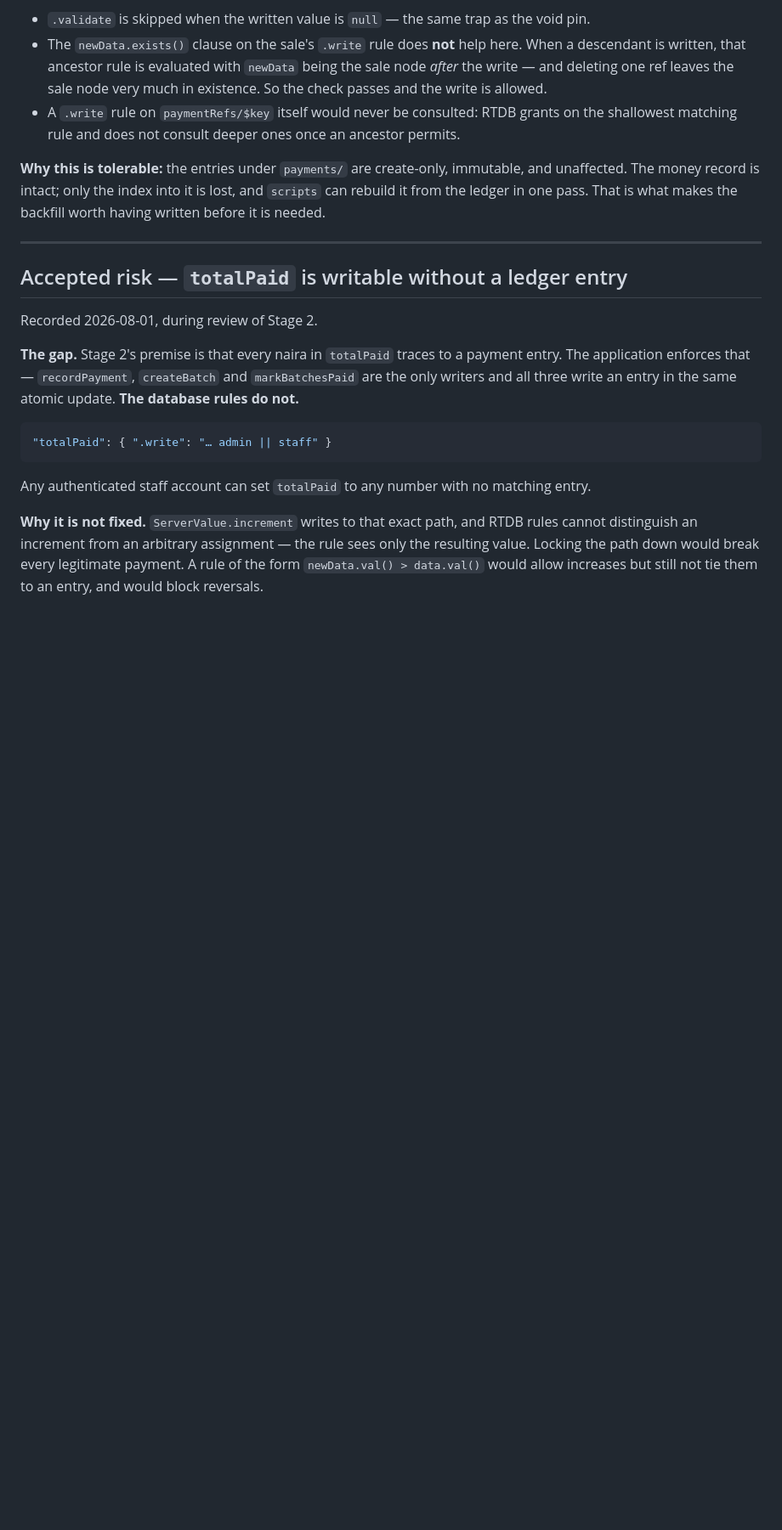
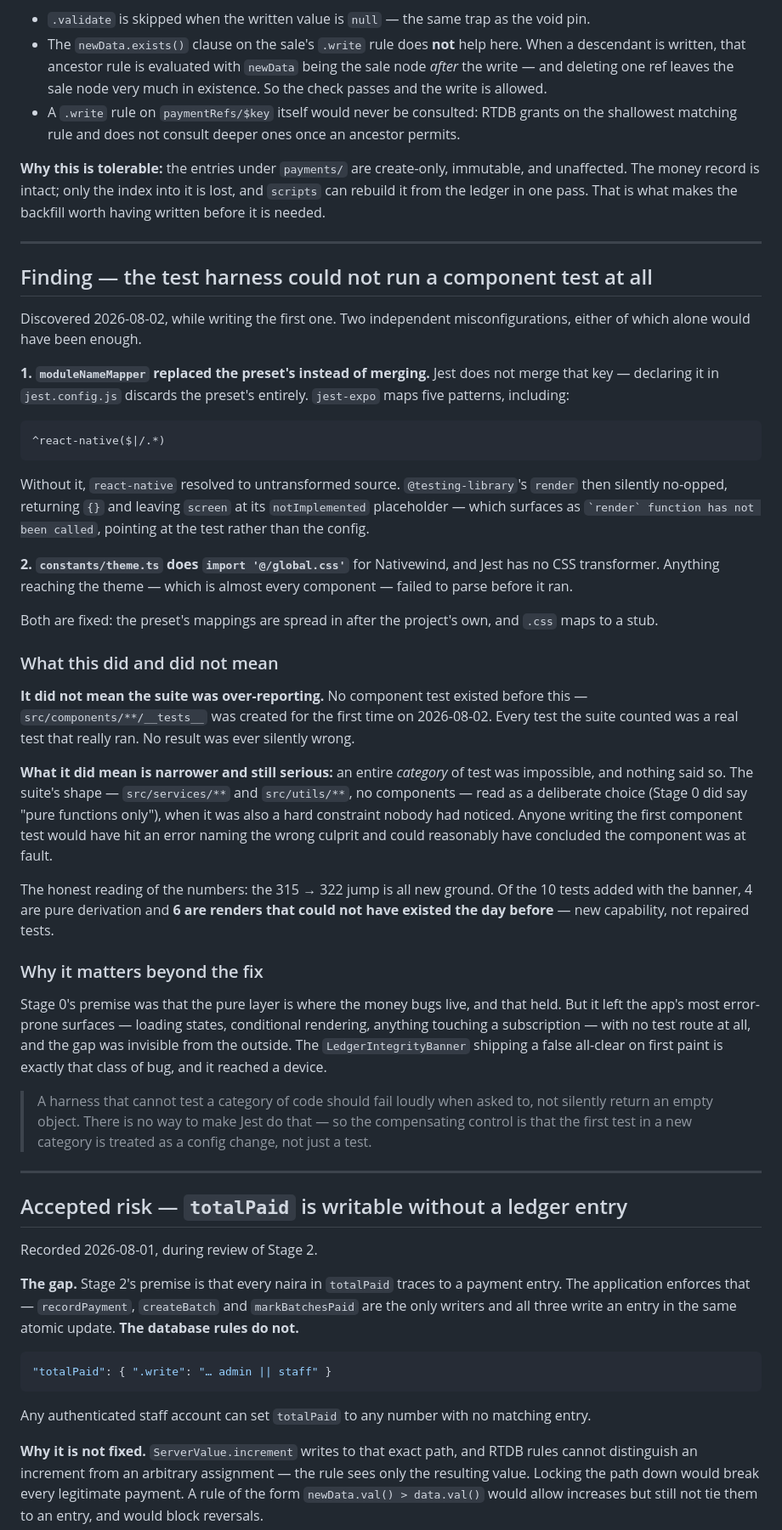
Before and after one commit to enfash/bomedia-sales, a Markdown page: docs/AUDIT_2026-07.md, the part around the change. Shown at 85% size. Drawn GitHub-style; blank space fills up the shorter version.

````diff
--- a/docs/AUDIT_2026-07.md
+++ b/docs/AUDIT_2026-07.md
@@ -633,6 +633,66 @@ makes the backfill worth having written before it is needed.
 
 ---
 
+## Finding — the test harness could not run a component test at all
+
+Discovered 2026-08-02, while writing the first one. Two independent
+misconfigurations, either of which alone would have been enough.
+
+**1. `moduleNameMapper` replaced the preset's instead of merging.** Jest does
+not merge that key — declaring it in `jest.config.js` discards the preset's
+entirely. `jest-expo` maps five patterns, including:
+
+```
+^react-native($|/.*)
+```
+
+Without it, `react-native` resolved to untransformed source. `@testing-library`'s
+`render` then silently no-opped, returning `{}` and leaving `screen` at its
+`notImplemented` placeholder — which surfaces as `` `render` function has not
+been called ``, pointing at the test rather than the config.
+
+**2. `constants/theme.ts` does `import '@/global.css'`** for Nativewind, and
+Jest has no CSS transformer. Anything reaching the theme — which is almost every
+component — failed to parse before it ran.
+
+Both are fixed: the preset's mappings are spread in after the project's own, and
+`.css` maps to a stub.
+
+### What this did and did not mean
+
+**It did not mean the suite was over-reporting.** No component test existed
+before this — `src/components/**/__tests__` was created for the first time on
+2026-08-02. Every test the suite counted was a real test that really ran. No
+result was ever silently wrong.
+
+**What it did mean is narrower and still serious:** an entire *category* of test
+was impossible, and nothing said so. The suite's shape —
+`src/services/**` and `src/utils/**`, no components — read as a deliberate
+choice (Stage 0 did say "pure functions only"), when it was also a hard
+constraint nobody had noticed. Anyone writing the first component test would
+have hit an error naming the wrong culprit and could reasonably have concluded
+the component was at fault.
+
+The honest reading of the numbers: the 315 → 322 jump is all new ground. Of the
+10 tests added with the banner, 4 are pure derivation and **6 are renders that
+could not have existed the day before** — new capability, not repaired tests.
+
+### Why it matters beyond the fix
+
+Stage 0's premise was that the pure layer is where the money bugs live, and that
+held. But it left the app's most error-prone surfaces — loading states,
+conditional rendering, anything touching a subscription — with no test route at
+all, and the gap was invisible from the outside. The `LedgerIntegrityBanner`
+shipping a false all-clear on first paint is exactly that class of bug, and it
+reached a device.
+
+> A harness that cannot test a category of code should fail loudly when asked
+> to, not silently return an empty object. There is no way to make Jest do
+> that — so the compensating control is that the first test in a new category
+> is treated as a config change, not just a test.
+
+---
+
 ## Accepted risk — `totalPaid` is writable without a ledger entry
 
 Recorded 2026-08-01, during review of Stage 2.
````
Also changed, not shown: docs/GATE_CHECKLIST.md (added, +428 -0 lines).
